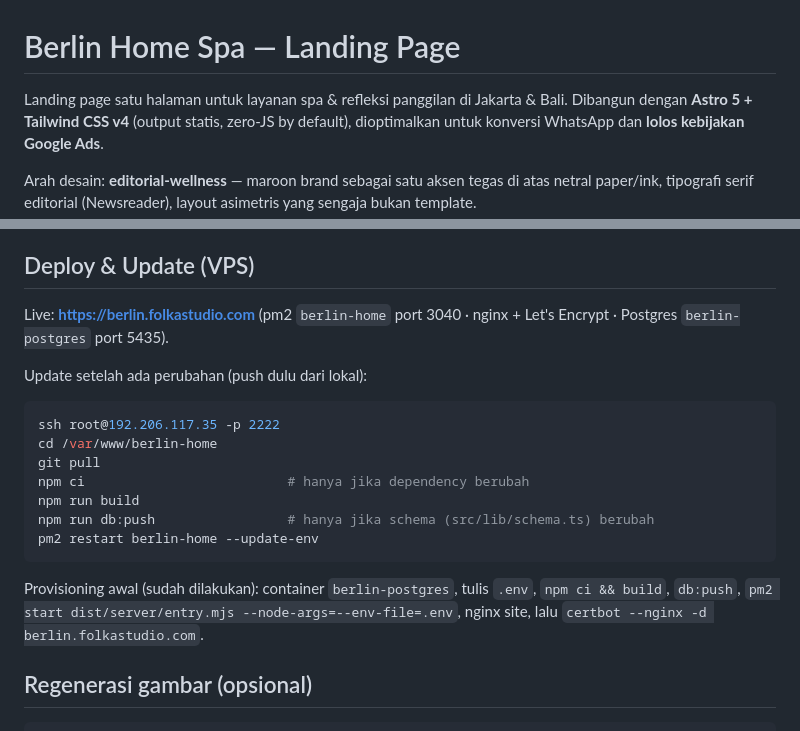
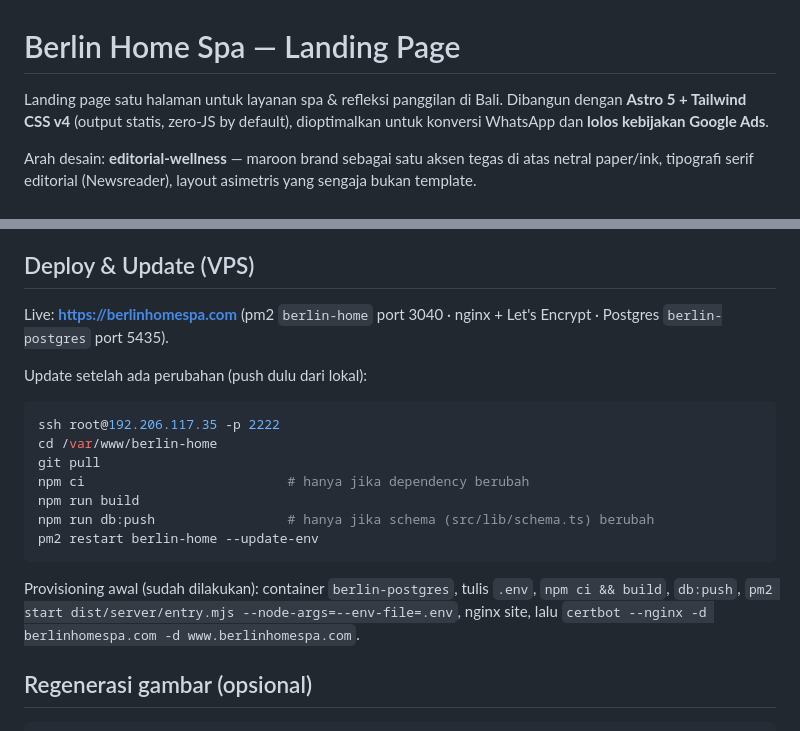
Before and after one commit to noviyantoian/berlin-home, a Markdown page: README.md, 2 parts joined by grey strips. Rendered like a GitHub page.

Commit message:
docs: update area to Bali-only and domain to berlinhomespa.com

```diff
--- a/README.md
+++ b/README.md
@@ -1,6 +1,6 @@
 # Berlin Home Spa — Landing Page
 
-Landing page satu halaman untuk layanan spa & refleksi panggilan di Jakarta & Bali.
+Landing page satu halaman untuk layanan spa & refleksi panggilan di Bali.
 Dibangun dengan **Astro 5 + Tailwind CSS v4** (output statis, zero-JS by default), dioptimalkan
 untuk konversi WhatsApp dan **lolos kebijakan Google Ads**.
 
@@ -119,7 +119,7 @@ Landing page ini mengikuti PRD bagian 6 secara ketat:
 
 ## Deploy & Update (VPS)
 
-Live: **https://berlin.folkastudio.com**
+Live: **https://berlinhomespa.com**
 (pm2 `berlin-home` port 3040 · nginx + Let's Encrypt · Postgres `berlin-postgres` port 5435).
 
 Update setelah ada perubahan (push dulu dari lokal):
@@ -136,7 +136,7 @@ pm2 restart berlin-home --update-env
 
 Provisioning awal (sudah dilakukan): container `berlin-postgres`, tulis `.env`,
 `npm ci && build`, `db:push`, `pm2 start dist/server/entry.mjs --node-args=--env-file=.env`,
-nginx site, lalu `certbot --nginx -d berlin.folkastudio.com`.
+nginx site, lalu `certbot --nginx -d berlinhomespa.com -d www.berlinhomespa.com`.
 
 ## Regenerasi gambar (opsional)
 
```
